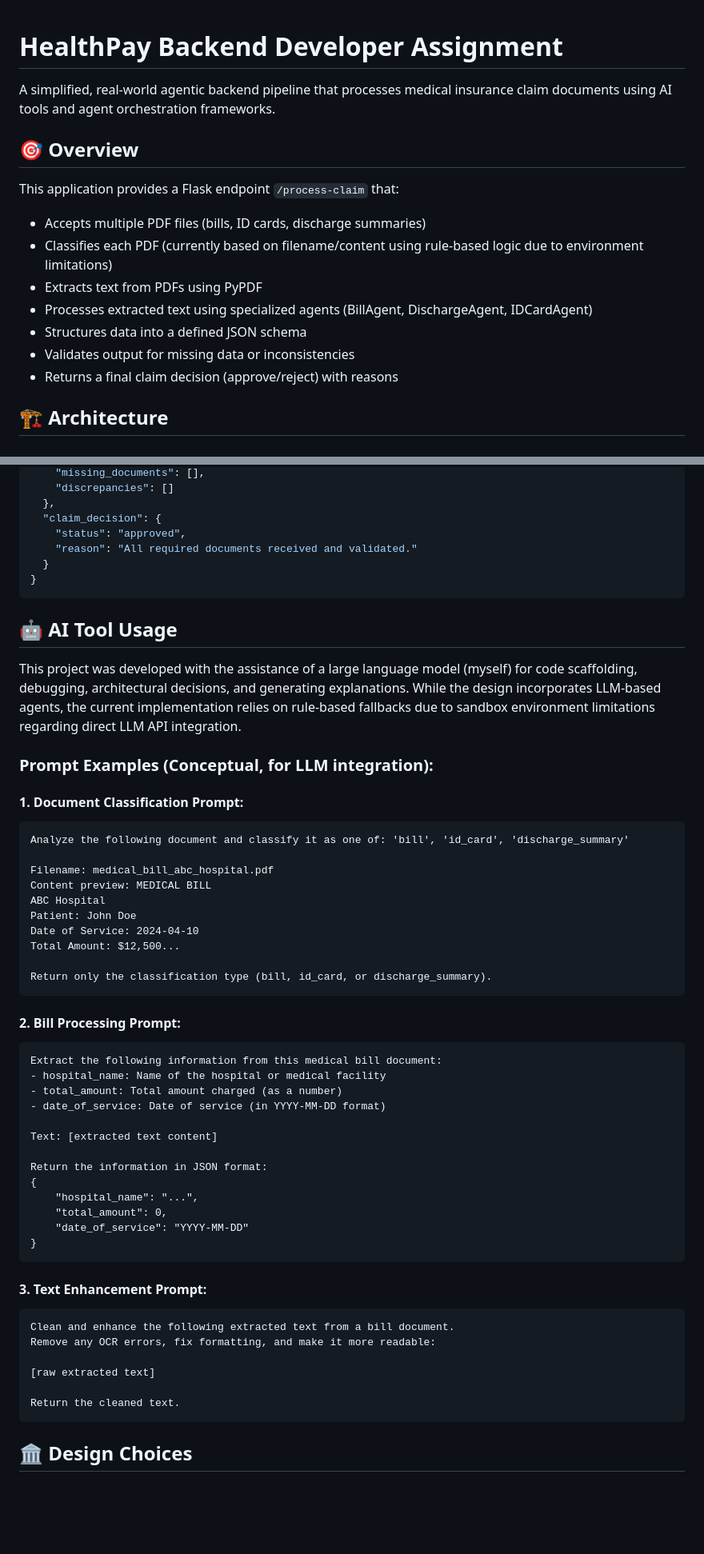
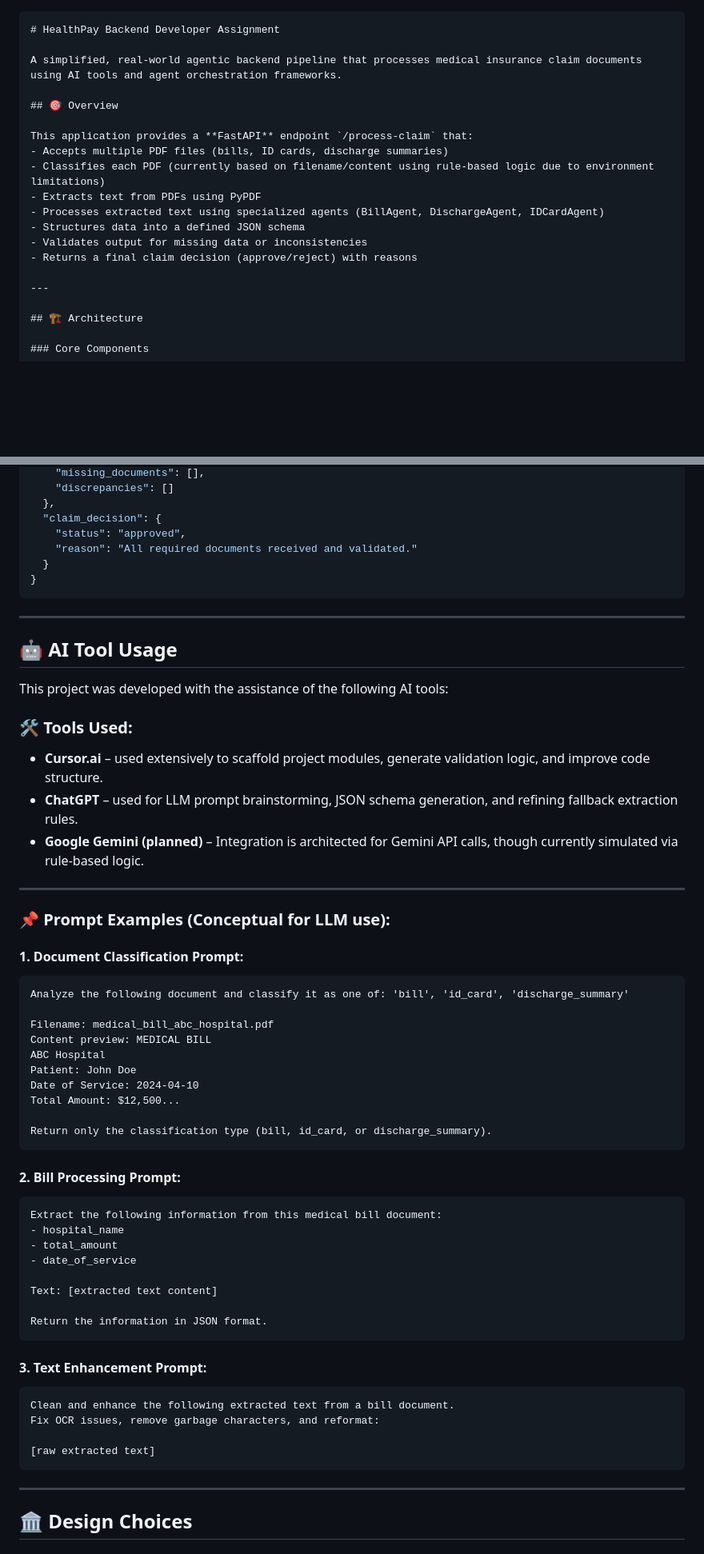
Before and after one commit to Bhanuprakashgu/healthpay-agentic-claim-processor, a Markdown page: README.md, 2 parts joined by grey strips. Shown at 80% size. Rendered like a GitHub page; blank space fills up the shorter version.

````diff
--- a/README.md
+++ b/README.md
@@ -1,10 +1,11 @@
+```markdown
 # HealthPay Backend Developer Assignment
 
 A simplified, real-world agentic backend pipeline that processes medical insurance claim documents using AI tools and agent orchestration frameworks.
 
 ## 🎯 Overview
 
-This application provides a Flask endpoint `/process-claim` that:
+This application provides a **FastAPI** endpoint `/process-claim` that:
 - Accepts multiple PDF files (bills, ID cards, discharge summaries)
 - Classifies each PDF (currently based on filename/content using rule-based logic due to environment limitations)
 - Extracts text from PDFs using PyPDF
@@ -12,6 +13,8 @@ This application provides a Flask endpoint `/process-claim` that:
 - Structures data into a defined JSON schema
 - Validates output for missing data or inconsistencies
 - Returns a final claim decision (approve/reject) with reasons
+
+---
 
 ## 🏗️ Architecture
 
@@ -108,13 +128,24 @@ The application will be available at `http://localhost:5000`
 }
 ```
 
+---
+
 ## 🤖 AI Tool Usage
 
-This project was developed with the assistance of a large language model (myself) for code scaffolding, debugging, architectural decisions, and generating explanations. While the design incorporates LLM-based agents, the current implementation relies on rule-based fallbacks due to sandbox environment limitations regarding direct LLM API integration.
+This project was developed with the assistance of the following AI tools:
 
-### Prompt Examples (Conceptual, for LLM integration):
+### 🛠️ Tools Used:
+
+* **Cursor.ai** – used extensively to scaffold project modules, generate validation logic, and improve code structure.
+* **ChatGPT** – used for LLM prompt brainstorming, JSON schema generation, and refining fallback extraction rules.
+* **Google Gemini (planned)** – Integration is architected for Gemini API calls, though currently simulated via rule-based logic.
+
+---
+
+### 📌 Prompt Examples (Conceptual for LLM use):
 
 #### 1. Document Classification Prompt:
+
 ```
 Analyze the following document and classify it as one of: 'bill', 'id_card', 'discharge_summary'
 
@@ -129,31 +160,28 @@ Return only the classification type (bill, id_card, or discharge_summary).
 ```
 
 #### 2. Bill Processing Prompt:
+
 ```
 Extract the following information from this medical bill document:
-- hospital_name: Name of the hospital or medical facility
-- total_amount: Total amount charged (as a number)
-- date_of_service: Date of service (in YYYY-MM-DD format)
+- hospital_name
+- total_amount
+- date_of_service
 
 Text: [extracted text content]
 
-Return the information in JSON format:
-{
-    "hospital_name": "...",
-    "total_amount": 0,
-    "date_of_service": "YYYY-MM-DD"
-}
+Return the information in JSON format.
 ```
 
 #### 3. Text Enhancement Prompt:
+
 ```
 Clean and enhance the following extracted text from a bill document.
-Remove any OCR errors, fix formatting, and make it more readable:
+Fix OCR issues, remove garbage characters, and reformat:
 
 [raw extracted text]
+```
 
-Return the cleaned text.
-```
+---
 
 ## 🏛️ Design Choices
 
````
Also changed, not shown: other parts of README.md (+93 -52 lines).
